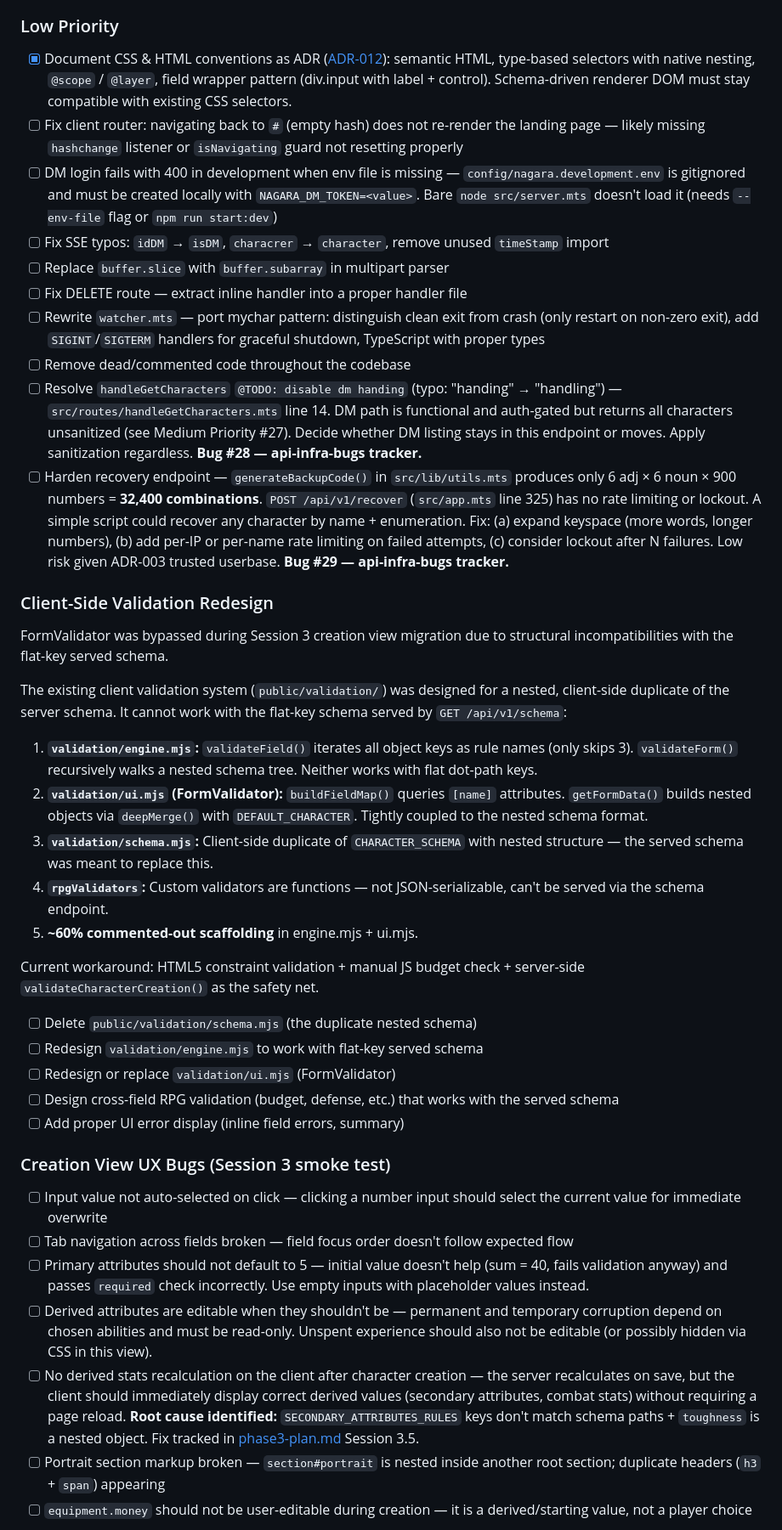
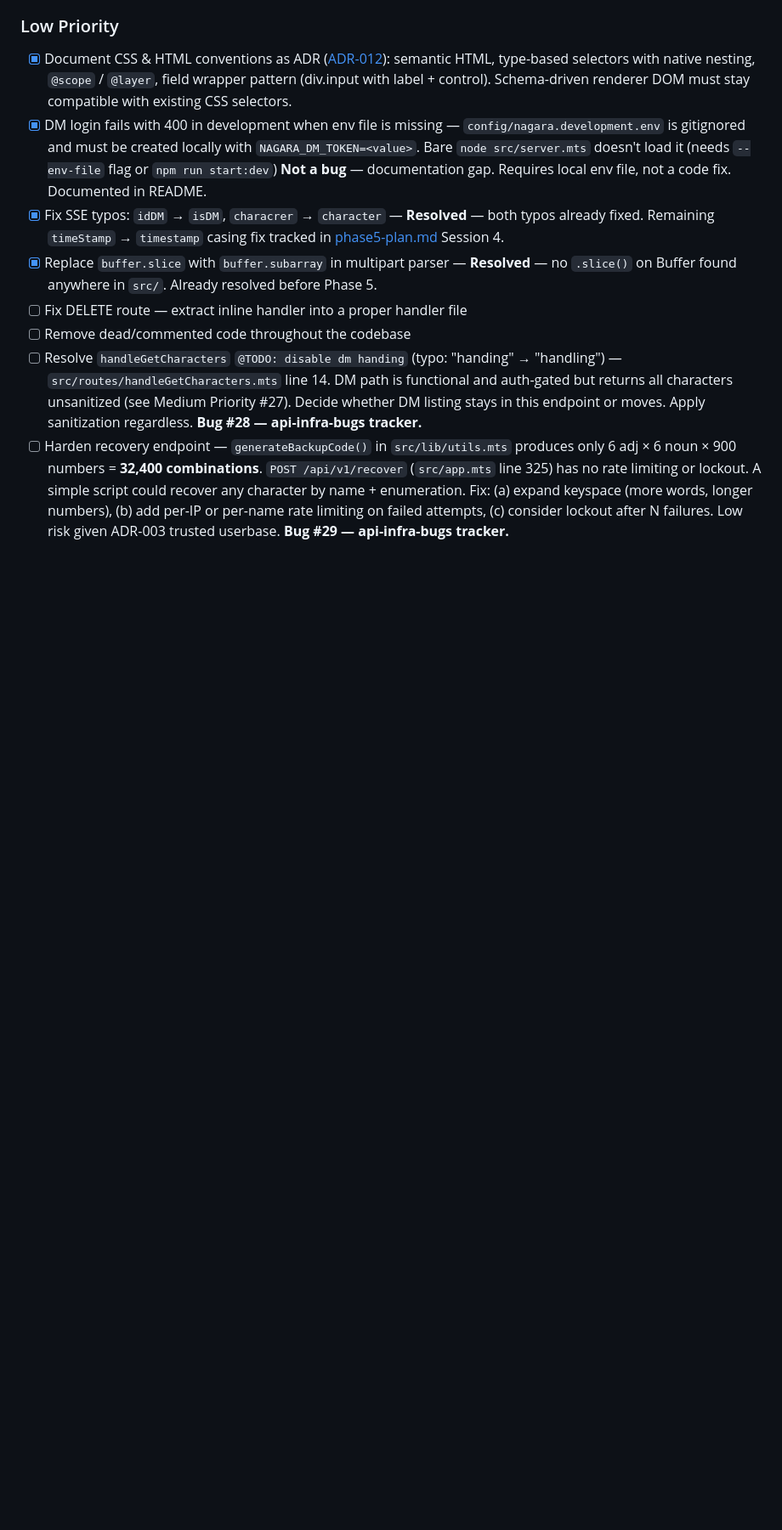
Before and after one commit to skiotha/character-builder, a Markdown page: docs/roadmap.md, the part around one of its changes. Shown at 85% size. Rendered like a GitHub page; blank space fills up the shorter version.

Commit message:
docs: relocate some deferred tasks to the future
Co-authored-by: Copilot <copilot@github.com>

```diff
--- a/docs/roadmap.md
+++ b/docs/roadmap.md
@@ -435,20 +431,20 @@ RPG engine test rewrite deferred to Phase 6 (typed pipeline not yet built).
       `@layer`, field wrapper pattern (div.input with label + control).
       Schema-driven renderer DOM must stay compatible with existing CSS
       selectors.
-- [ ] Fix client router: navigating back to `#` (empty hash) does not
-      re-render the landing page — likely missing `hashchange` listener
-      or `isNavigating` guard not resetting properly
-- [ ] DM login fails with 400 in development when env file is missing —
+- [x] DM login fails with 400 in development when env file is missing —
       `config/nagara.development.env` is gitignored and must be created
       locally with `NAGARA_DM_TOKEN=<value>`. Bare `node src/server.mts`
       doesn't load it (needs `--env-file` flag or `npm run start:dev`)
-- [ ] Fix SSE typos: `idDM` → `isDM`, `characrer` → `character`, remove
-      unused `timeStamp` import
-- [ ] Replace `buffer.slice` with `buffer.subarray` in multipart parser
+      **Not a bug** — documentation gap. Requires local env file, not a code
+      fix. Documented in README.
+- [x] Fix SSE typos: `idDM` → `isDM`, `characrer` → `character` —
+      **Resolved** — both typos already fixed. Remaining `timeStamp` →
+      `timestamp` casing fix tracked in
+      [phase5-plan.md](../.github/plans/phase5-plan.md) Session 4.
+- [x] Replace `buffer.slice` with `buffer.subarray` in multipart parser —
+      **Resolved** — no `.slice()` on Buffer found anywhere in `src/`.
+      Already resolved before Phase 5.
 - [ ] Fix DELETE route — extract inline handler into a proper handler file
-- [ ] Rewrite `watcher.mts` — port mychar pattern: distinguish clean exit
-      from crash (only restart on non-zero exit), add `SIGINT`/`SIGTERM`
-      handlers for graceful shutdown, TypeScript with proper types
 - [ ] Remove dead/commented code throughout the codebase
 - [ ] Resolve `handleGetCharacters` `@TODO: disable dm handing` (typo:
       "handing" → "handling") — `src/routes/handleGetCharacters.mts` line 14.
@@ -466,60 +462,3 @@ RPG engine test rewrite deferred to Phase 6 (typed pipeline not yet built).
       failures. Low risk given ADR-003 trusted userbase.
       **Bug #29 — api-infra-bugs tracker.**
 
-### Client-Side Validation Redesign
-
-FormValidator was bypassed during Session 3 creation view migration due to
-structural incompatibilities with the flat-key served schema.
-
-The existing client validation system (`public/validation/`) was designed for
-a nested, client-side duplicate of the server schema. It cannot work with the
-flat-key schema served by `GET /api/v1/schema`:
-
-1. **`validation/engine.mjs`:** `validateField()` iterates all object keys as
-   rule names (only skips 3). `validateForm()` recursively walks a nested
-   schema tree. Neither works with flat dot-path keys.
-2. **`validation/ui.mjs` (FormValidator):** `buildFieldMap()` queries
-   `[name]` attributes. `getFormData()` builds nested objects via
-   `deepMerge()` with `DEFAULT_CHARACTER`. Tightly coupled to the nested
-   schema format.
-3. **`validation/schema.mjs`:** Client-side duplicate of `CHARACTER_SCHEMA`
-   with nested structure — the served schema was meant to replace this.
-4. **`rpgValidators`:** Custom validators are functions — not
-   JSON-serializable, can't be served via the schema endpoint.
-5. **~60% commented-out scaffolding** in engine.mjs + ui.mjs.
-
-Current workaround: HTML5 constraint validation + manual JS budget check +
-server-side `validateCharacterCreation()` as the safety net.
-
-- [ ] Delete `public/validation/schema.mjs` (the duplicate nested schema)
-- [ ] Redesign `validation/engine.mjs` to work with flat-key served schema
-- [ ] Redesign or replace `validation/ui.mjs` (FormValidator)
-- [ ] Design cross-field RPG validation (budget, defense, etc.) that works
-      with the served schema
-- [ ] Add proper UI error display (inline field errors, summary)
-
-### Creation View UX Bugs (Session 3 smoke test)
-
-- [ ] Input value not auto-selected on click — clicking a number input should
-      select the current value for immediate overwrite
-- [ ] Tab navigation across fields broken — field focus order doesn't follow
-      expected flow
-- [ ] Primary attributes should not default to 5 — initial value doesn't help
-      (sum = 40, fails validation anyway) and passes `required` check
-      incorrectly. Use empty inputs with placeholder values instead.
-- [ ] Derived attributes are editable when they shouldn't be — permanent and
-      temporary corruption depend on chosen abilities and must be read-only.
-      Unspent experience should also not be editable (or possibly hidden via
-      CSS in this view).
-- [ ] No derived stats recalculation on the client after character creation —
-      the server recalculates on save, but the client should immediately
-      display correct derived values (secondary attributes, combat stats)
-      without requiring a page reload.
-      **Root cause identified:** `SECONDARY_ATTRIBUTES_RULES` keys don't match
-      schema paths + `toughness` is a nested object. Fix tracked in
-      [phase3-plan.md](../.github/plans/phase3-plan.md) Session 3.5.
-- [ ] Portrait section markup broken — `section#portrait` is nested inside
-      another root section; duplicate headers (`h3` + `span`) appearing
-- [ ] `equipment.money` should not be user-editable during creation — it is
-      a derived/starting value, not a player choice
-
```
Also changed, not shown: other parts of docs/roadmap.md (+69 -42 lines), .github/plans/phase5-plan.md (+16 -30 lines).
